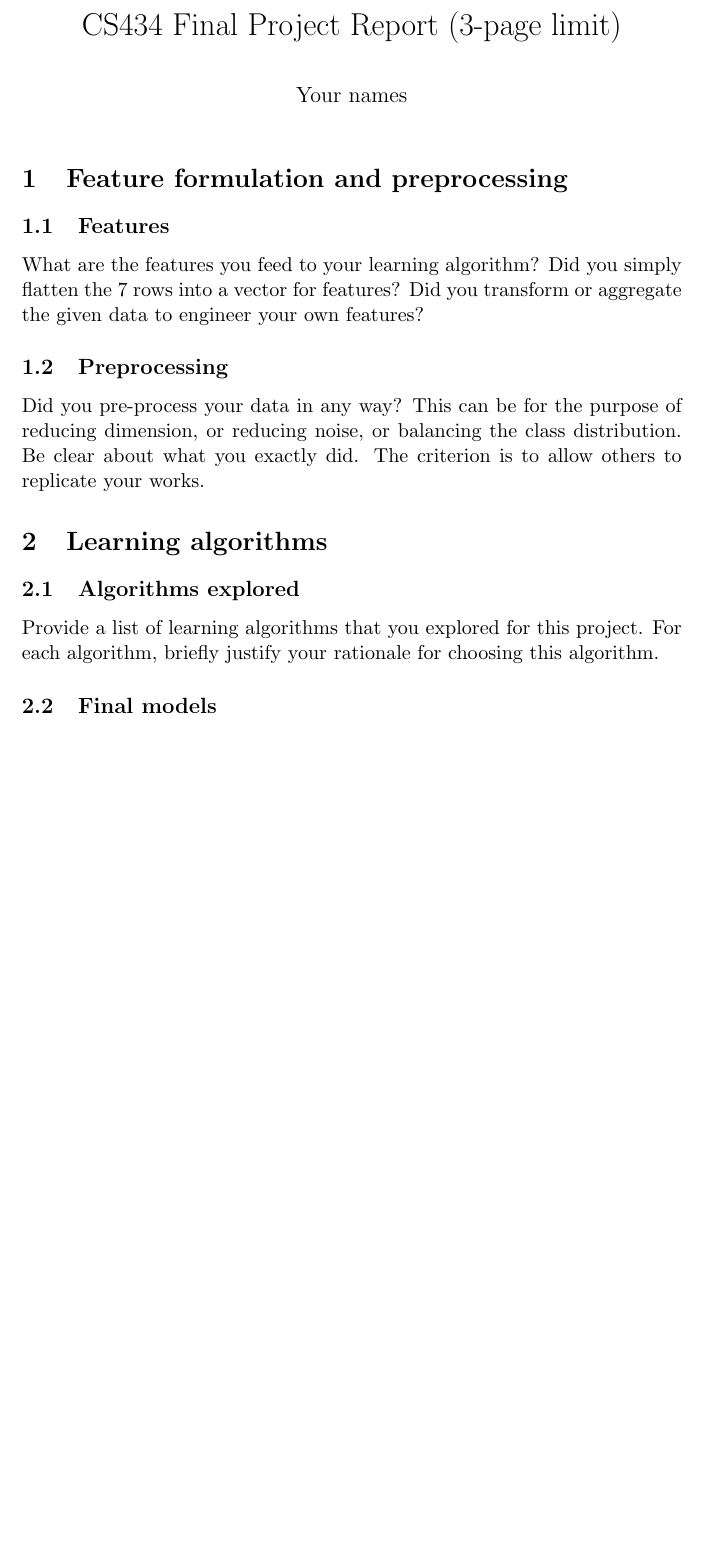
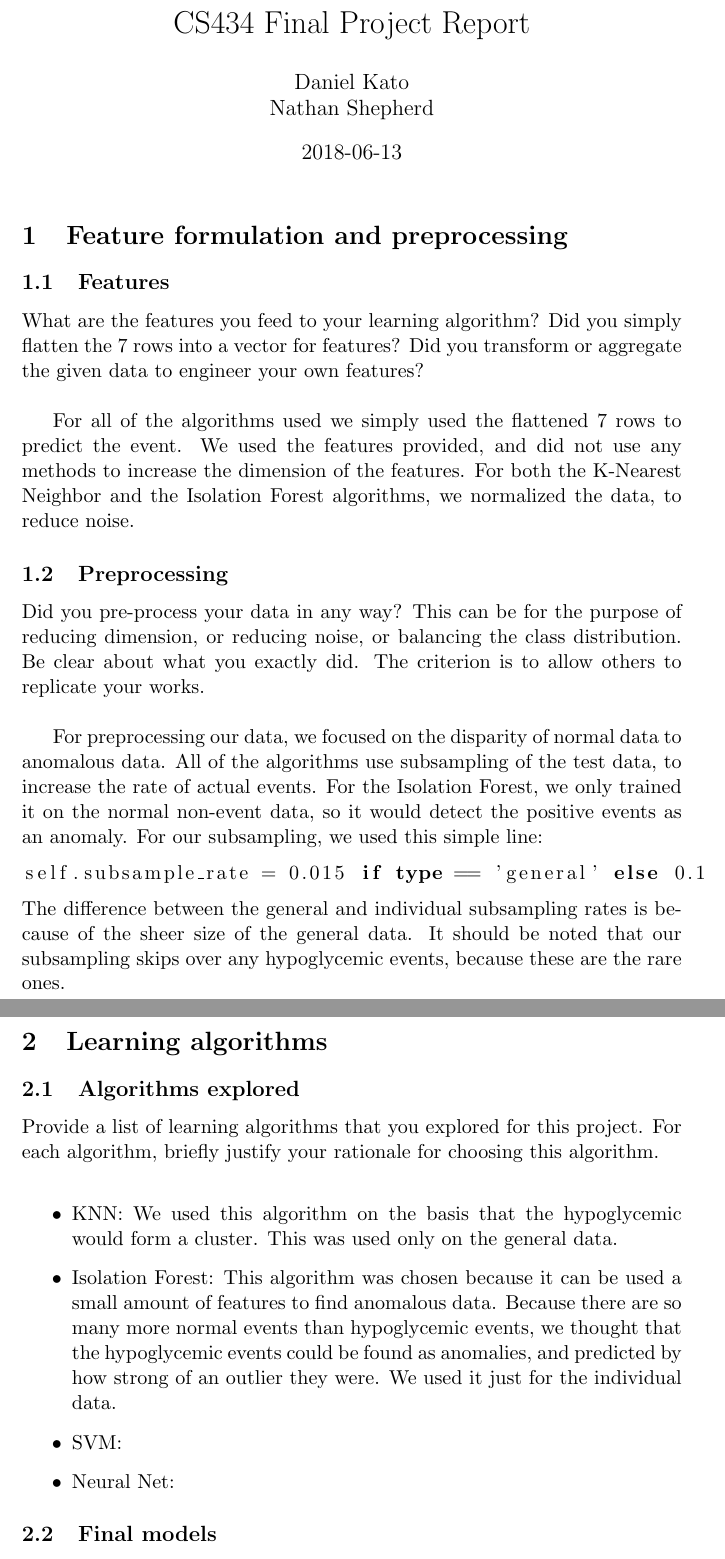
Before and after one commit to dmkato/IntroToMachineLearning, a LaTeX document (Final/report/report-template.tex): part of page 1 of 2 before the commit and two parts of pages 1 and 2 of 2 after it, the two joined at a grey line, cut so that both start at the same text, the shorter picture padded with empty space. Compiled offline with pdfLaTeX.

Commit message:
Report started

```diff
--- a/Final/report/report-template.tex
+++ b/Final/report/report-template.tex
@@ -1,19 +1,48 @@
 \documentclass[11pt,a4paper]{article}
 \usepackage{amsmath}
 \usepackage{graphicx}
+\usepackage{listings}
+\lstset{language=Python}
 %\usepackage[colorinlistoftodos]{todonotes}
 
-\title{CS434 Final Project Report (3-page limit)}
-\author{Your names}
-\date{}
+\title{CS434 Final Project Report}
+\author{Daniel Kato & Nathan Shepherd}
+\date{2018-06-13}
+
 \begin{document}
+
 \maketitle
+
 \section{Feature formulation and preprocessing}
-\subsection{Features} What are the features you feed to your learning algorithm? Did you simply flatten the 7 rows into a vector for features? Did you transform or aggregate the given data to engineer your own features?
+\subsection{Features} What are the features you feed to your learning algorithm? Did you simply flatten the 7 rows into a vector for features? Did you transform or aggregate the given data to engineer your own features?\\
+
+For all of the algorithms used we simply used the flattened 7 rows to predict the event.
+We used the features provided, and did not use any methods to increase the dimension of the features.
+For both the K-Nearest Neighbor and the Isolation Forest algorithms, we normalized the data, to reduce noise.
+% I'm not really sure what else we did, we didn't really change the incoming data to much, feature-wise.
 
 \subsection{Preprocessing}
-Did you pre-process your data in any way? This can be for the purpose of reducing dimension, or reducing noise, or balancing the class distribution. Be clear about what you exactly did. The criterion is to allow others to replicate your works.
+Did you pre-process your data in any way? This can be for the purpose of reducing dimension, or reducing noise, or balancing the class distribution. Be clear about what you exactly did. The criterion is to allow others to replicate your works.\\
+
+For preprocessing our data, we focused on the disparity of normal data to anomalous data.
+All of the algorithms use subsampling of the test data, to increase the rate of actual events.
+For the Isolation Forest, we only trained it on the normal non-event data, so it would detect the positive events as an anomaly.
+For our subsampling, we used this simple line:
+\begin{lstlisting}
+self.subsample_rate = 0.015 if type == 'general' else 0.1
+\end{lstlisting}
+The difference between the general and individual subsampling rates is because of the sheer size of the general data.
+It should be noted that our subsampling skips over any hypoglycemic events, because these are the rare ones.
 
 \section{Learning algorithms}
 \subsection{Algorithms explored}
-Provide a list of learning algorithms that you explored for this project. For each algorithm, briefly justify your rationale for choosing this algorithm.
+Provide a list of learning algorithms that you explored for this project. For each algorithm, briefly justify your rationale for choosing this algorithm.\\
+% We didn't really explore any other algos? Maybe PCA,
+\begin{itemize}
+  \item KNN: We used this algorithm on the basis that the hypoglycemic would form a cluster.
+  This was used only on the general data.
+  \item Isolation Forest: This algorithm was chosen because it can be used a small amount of features to find anomalous data.
+  Because there are so many more normal events than hypoglycemic events, we thought that the hypoglycemic events could be found as anomalies, and predicted by how strong of an outlier they were.  We used it just for the individual data.
+  \item SVM:
+  \item Neural Net:
+\end{itemize}
```
Also changed, not shown: Final/report/report-template.tex (11 more changed lines).
